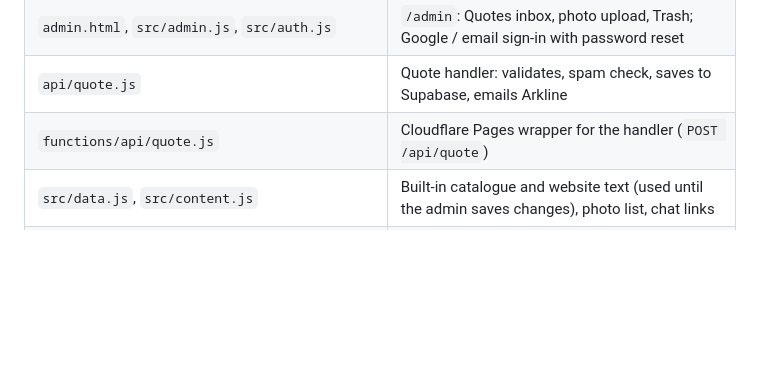
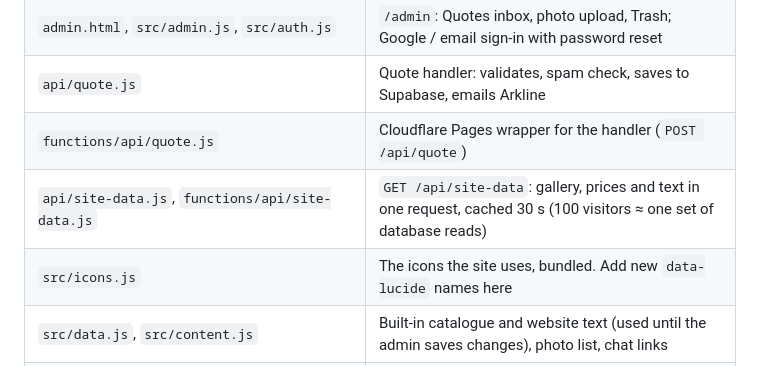
Before and after one commit to Laurence421/Arkline-Furniture, a Markdown page: README.md, the part around the change. Drawn GitHub-style; blank space fills up the shorter version.

Commit message:
README: site-data endpoint and bundled icons
Co-Authored-By: Claude Opus 5.5 <noreply@anthropic.com>

```diff
--- a/README.md
+++ b/README.md
@@ -11,6 +11,8 @@ How it works, for the client: [docs/arkline-website-flow.pdf](docs/arkline-websi
 | `admin.html`, `src/admin.js`, `src/auth.js` | `/admin`: Quotes inbox, photo upload, Trash; Google / email sign-in with password reset |
 | `api/quote.js` | Quote handler: validates, spam check, saves to Supabase, emails Arkline |
 | `functions/api/quote.js` | Cloudflare Pages wrapper for the handler (`POST /api/quote`) |
+| `api/site-data.js`, `functions/api/site-data.js` | `GET /api/site-data`: gallery, prices and text in one request, cached 30 s (100 visitors ≈ one set of database reads) |
+| `src/icons.js` | The icons the site uses, bundled. Add new `data-lucide` names here |
 | `src/data.js`, `src/content.js` | Built-in catalogue and website text (used until the admin saves changes), photo list, chat links |
 | `supabase/schema.sql`, `002_quotes_admin.sql`, `003_prices_and_text.sql` | Tables, access rules, storage buckets; notes; editable products and text |
 | `.github/workflows/keep-supabase-awake.yml` | Daily ping so the free Supabase project never pauses |
```
